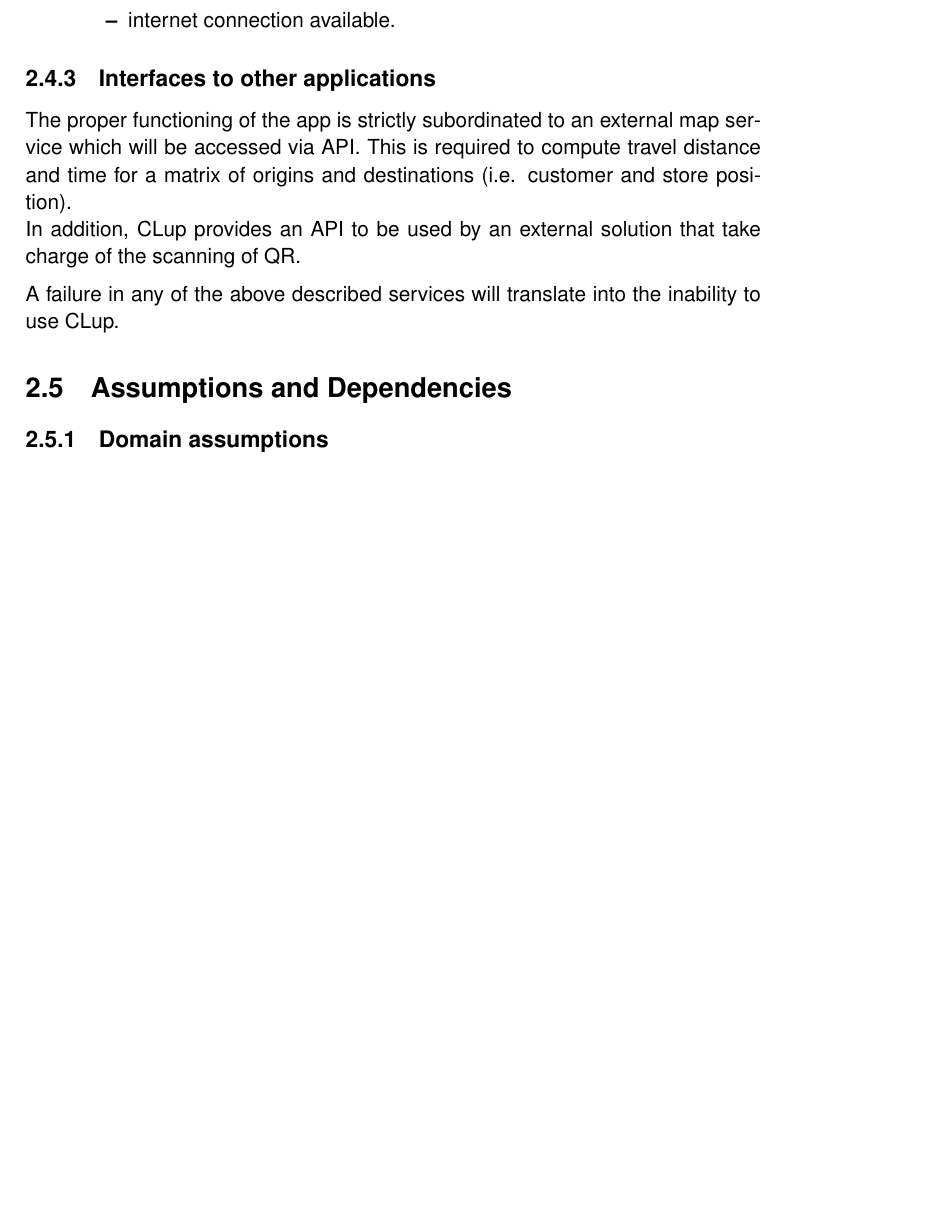
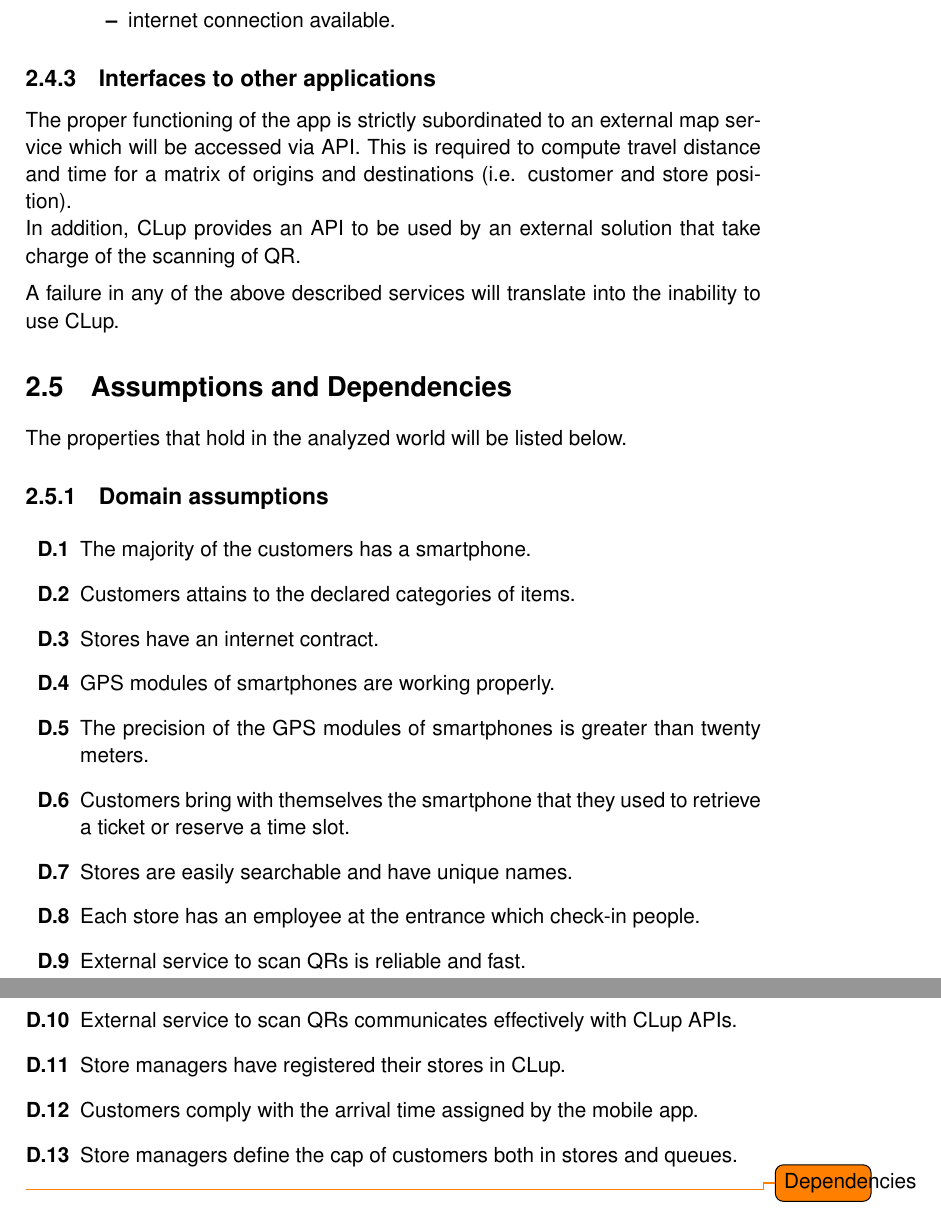
Before and after one commit to snegrini/CLup-SE2-Project-2021, a LaTeX book (RASD/RASD.tex, which reads RASD/chapters/2_overall_description.tex): part of page 14 of 19 before the commit and two parts of pages 14 and 15 of 20 after it, the two joined at a grey line, cut so that both start at the same text, the shorter picture padded with empty space. Compiled offline with pdfLaTeX.

Commit message:
Add domain assumptions

```diff
--- a/RASD/chapters/2_overall_description.tex
+++ b/RASD/chapters/2_overall_description.tex
@@ -96,5 +96,21 @@
 A failure in any of the above described services will translate into the inability to use CLup.
 
 \section{Assumptions and Dependencies}
-
+The properties that hold in the analyzed world will be listed below.
 \subsection{Domain assumptions}
+\begin{enumerate}[label=\textbf{D.\arabic*}]
+	\item The majority of the customers has a smartphone.
+	\item Customers attains to the declared categories of items.
+	\item Stores have an internet contract.
+	\item GPS modules of smartphones are working properly.
+	\item The precision of the GPS  modules of smartphones is greater than twenty meters.
+	\item Customers bring with themselves the smartphone that they used to retrieve a ticket or reserve a time slot.
+	\item Stores are easily searchable and have unique names.
+	\item Each store has an employee at the entrance which check-in people.
+	\item External service to scan QRs is reliable and fast.
+	\item External service to scan QRs communicates effectively with CLup APIs.
+	\item Store managers have registered their stores in CLup.
+	\item Customers comply with the arrival time assigned by the mobile app.
+	\item Store managers define the cap of customers both in stores and queues.
+\end{enumerate}
+\todo{Dependencies}
```
Also changed, not shown: RASD/chapters/5_effort.tex (+1 -0 lines).
